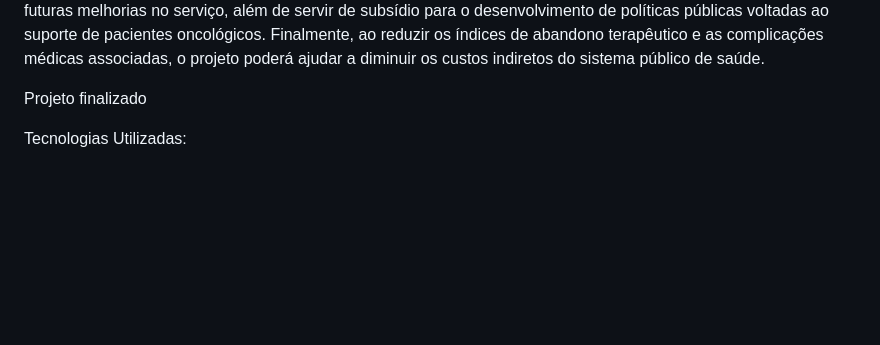
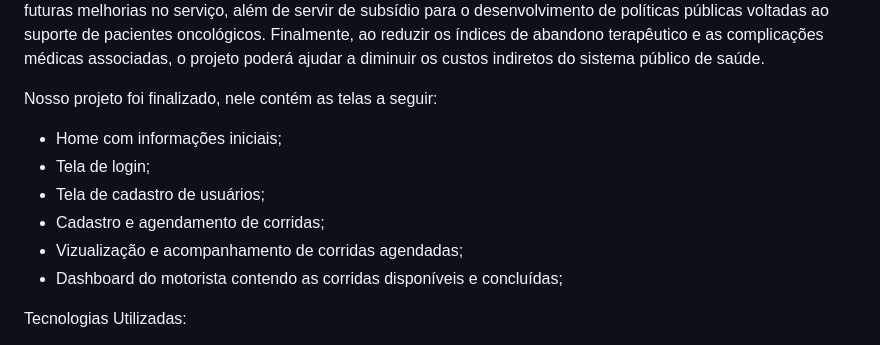
Before and after one commit to vitoriamelo1/projetotcc, a Markdown page: README.md, the part around the change. Drawn GitHub-style; blank space fills up the shorter version.

Commit message:
Alteração no readme com nossas informações finais do projeto

```diff
--- a/README.md
+++ b/README.md
@@ -22,7 +22,13 @@ Espera-se também que o sistema contribua para ampliar a capacidade de atendimen
 A coleta de dados de uso da plataforma poderá oferecer informações relevantes para futuras melhorias no serviço, além de servir de subsídio para o desenvolvimento de políticas públicas voltadas ao suporte de pacientes oncológicos.
 Finalmente, ao reduzir os índices de abandono terapêutico e as complicações médicas associadas, o projeto poderá ajudar a diminuir os custos indiretos do sistema público de saúde.
 
-Projeto finalizado
+Nosso projeto foi finalizado, nele contém as telas a seguir:
+- Home com informações iniciais;
+- Tela de login;
+- Tela de cadastro de usuários;
+- Cadastro e agendamento de corridas;
+- Vizualização e acompanhamento de corridas agendadas;
+- Dashboard do motorista contendo as corridas disponíveis e concluídas;
 
 
 
```
